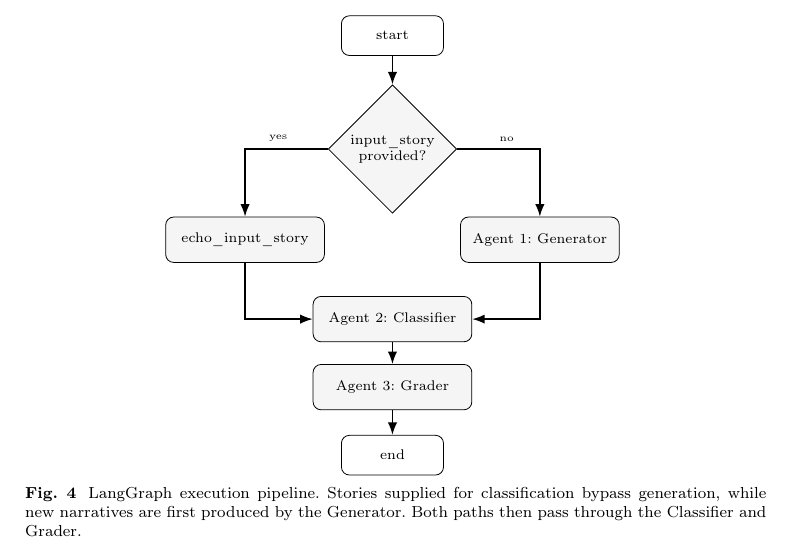
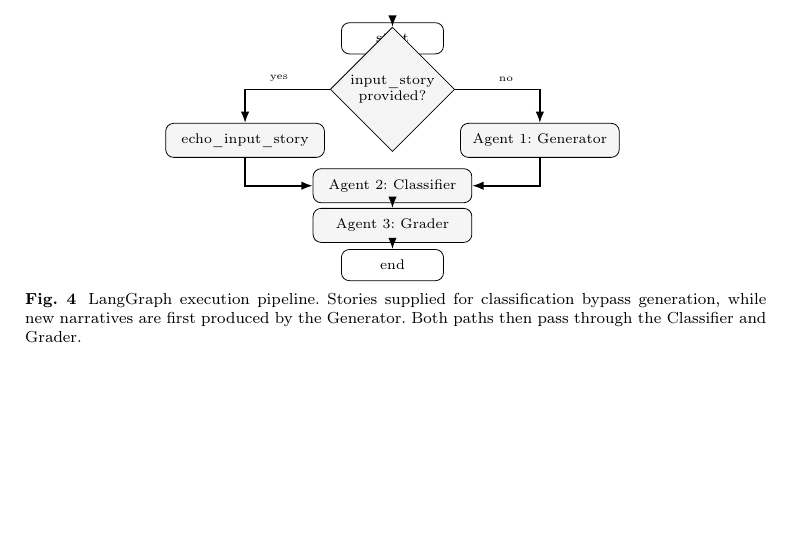
Before and after one commit to LeeMayinoti/Masters-Paper-, a LaTeX paper (sn-article.tex): part of page 8 of 14 before the commit and part of page 8 of 13 after it, cut so that both start at the same text, the shorter picture padded with empty space. Compiled offline with pdfLaTeX.

Commit message:
Merge live Overleaf figure-shrinking with the Section 4 excerpt and Table 2 removal
Co-Authored-By: Claude Opus 5 (1M context) <noreply@anthropic.com>

```diff
--- a/sn-article.tex
+++ b/sn-article.tex
@@ -356,21 +356,69 @@
 
 The system uses three sequential agents. The Generator performs the main narrative generation, while the Classifier and Grader provide structural analysis and evaluation see figure \ref{fig:pipeline}.
 
+% \begin{figure}[H]
+% \centering
+% \begin{tikzpicture}[
+% box/.style={rectangle, draw, rounded corners, minimum width=2.8cm, minimum height=0.8cm, align=center, fill=gray!8, font=\footnotesize},
+% term/.style={rectangle, draw, rounded corners, minimum width=1.8cm, minimum height=0.7cm, align=center, font=\footnotesize},
+% dec/.style={diamond, draw, align=center, fill=gray!8, font=\footnotesize, inner sep=2pt},
+% arr/.style={-{Latex[length=2.2mm]}, thick}
+% ]
+% \node[term] (start) at (0,6.8) {start};
+% \node[dec] (router) at (0,4.8) {input\_story\\provided?};
+% \node[box] (echo) at (-2.6,3.2) {echo\_input\_story};
+% \node[box] (gen) at (2.6,3.2) {Agent 1: Generator};
+% \node[box] (cls) at (0,1.8) {Agent 2: Classifier};
+% \node[box] (grd) at (0,0.6) {Agent 3: Grader};
+% \node[term] (end) at (0,-0.6) {end};
+% \draw[arr] (start) -- (router);
+% \draw[arr] (router) -| node[pos=0.3, above, font=\tiny] {yes} (echo);
+% \draw[arr] (router) -| node[pos=0.3, above, font=\tiny] {no} (gen);
+% \draw[arr] (echo) |- (cls);
+% \draw[arr] (gen) |- (cls);
+% \draw[arr] (cls) -- (grd);
+% \draw[arr] (grd) -- (end);
+% \end{tikzpicture}
+% \caption{LangGraph execution pipeline. Stories supplied for classification bypass generation, while new narratives are first produced by the Generator. Both paths then pass through the Classifier and Grader.}
+% \label{fig:pipeline}
+% \end{figure}
+
 \begin{figure}[H]
 \centering
 \begin{tikzpicture}[
-box/.style={rectangle, draw, rounded corners, minimum width=2.8cm, minimum height=0.8cm, align=center, fill=gray!8, font=\footnotesize},
-term/.style={rectangle, draw, rounded corners, minimum width=1.8cm, minimum height=0.7cm, align=center, font=\footnotesize},
-dec/.style={diamond, draw, align=center, fill=gray!8, font=\footnotesize, inner sep=2pt},
-arr/.style={-{Latex[length=2.2mm]}, thick}
+box/.style={
+    rectangle, draw, rounded corners,
+    minimum width=2.8cm,
+    minimum height=0.6cm,
+    align=center,
+    fill=gray!8,
+    font=\footnotesize
+},
+term/.style={
+    rectangle, draw, rounded corners,
+    minimum width=1.8cm,
+    minimum height=0.55cm,
+    align=center,
+    font=\footnotesize
+},
+dec/.style={
+    diamond, draw,
+    align=center,
+    fill=gray!8,
+    font=\footnotesize,
+    inner sep=1.5pt
+},
+arr/.style={-{Latex[length=2mm]}, thick}
 ]
-\node[term] (start) at (0,6.8) {start};
-\node[dec] (router) at (0,4.8) {input\_story\\provided?};
-\node[box] (echo) at (-2.6,3.2) {echo\_input\_story};
-\node[box] (gen) at (2.6,3.2) {Agent 1: Generator};
-\node[box] (cls) at (0,1.8) {Agent 2: Classifier};
-\node[box] (grd) at (0,0.6) {Agent 3: Grader};
-\node[term] (end) at (0,-0.6) {end};
+
+\node[term] (start) at (0,3.6) {start};
+\node[dec] (router) at (0,2.7) {input\_story\\provided?};
+\node[box] (echo) at (-2.6,1.8) {echo\_input\_story};
+\node[box] (gen) at (2.6,1.8) {Agent 1: Generator};
+\node[box] (cls) at (0,1.0) {Agent 2: Classifier};
+\node[box] (grd) at (0,0.3) {Agent 3: Grader};
+\node[term] (end) at (0,-0.4) {end};
+
 \draw[arr] (start) -- (router);
 \draw[arr] (router) -| node[pos=0.3, above, font=\tiny] {yes} (echo);
 \draw[arr] (router) -| node[pos=0.3, above, font=\tiny] {no} (gen);
```
Also changed, not shown: sn-article.tex (1 more changed lines).
